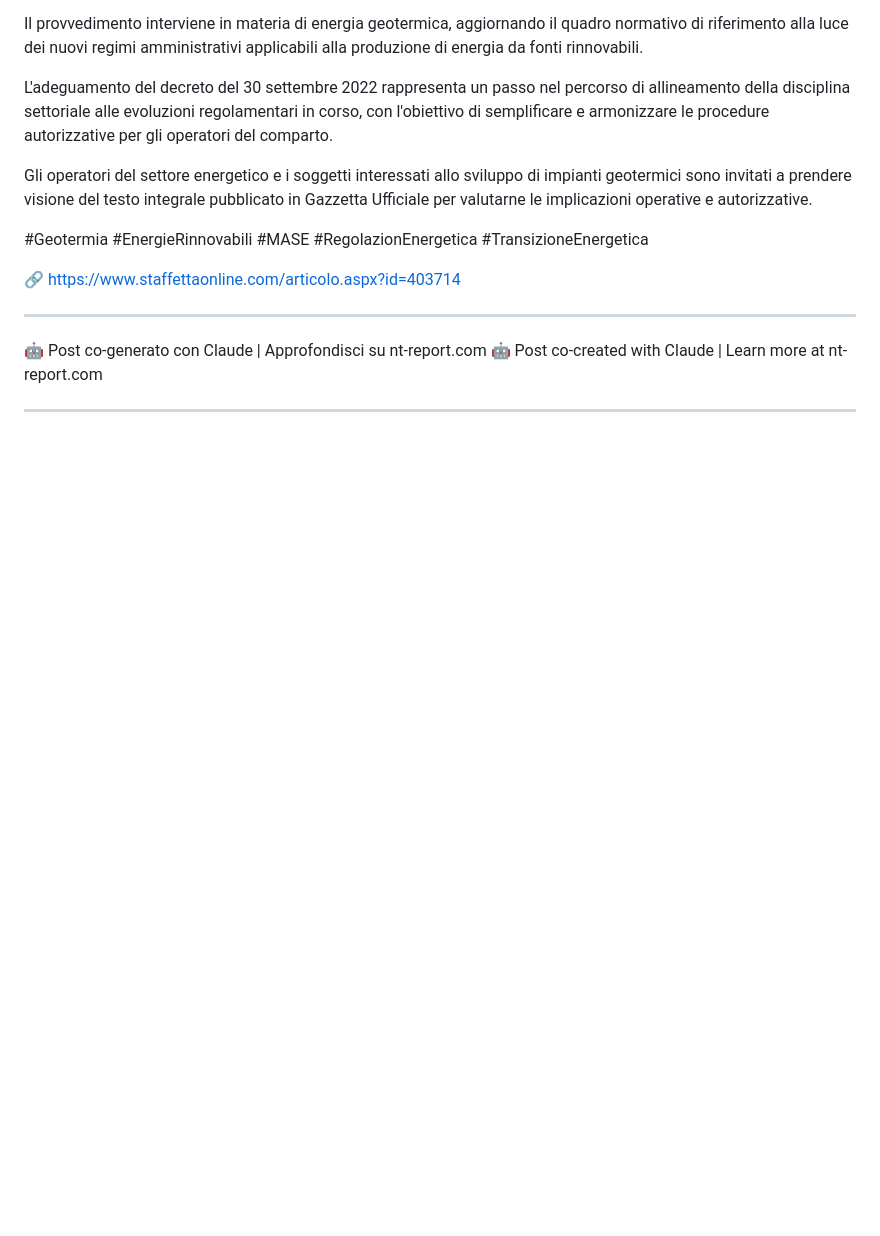
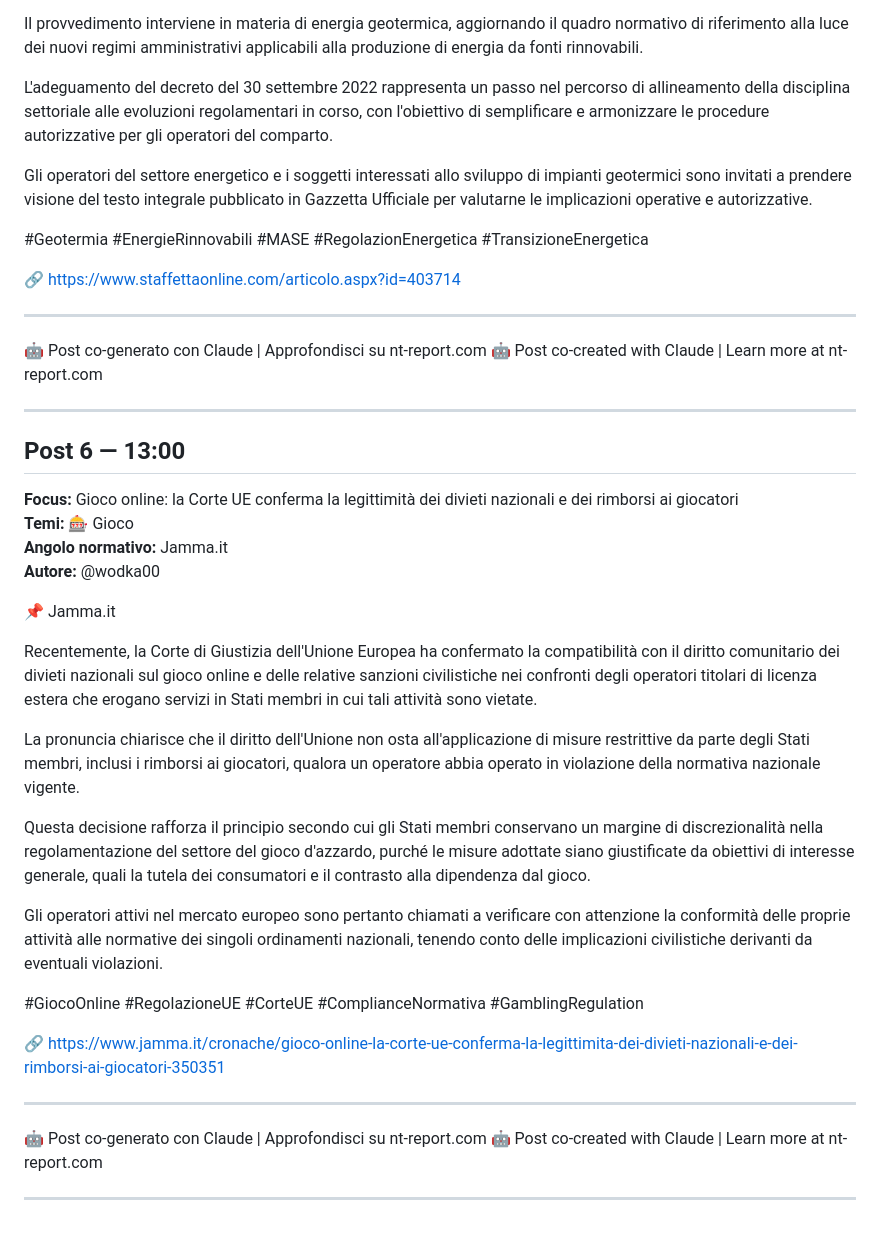
Before and after one commit to wodka2000/-nt-report-api, a Markdown page: reports/2026-04-16.md, the part around the change. GitHub-like rendering; blank space fills up the shorter version.

Commit message:
report: monitor post 2026-04-16 (Jamma.it)

```diff
--- a/reports/2026-04-16.md
+++ b/reports/2026-04-16.md
@@ -137,3 +137,30 @@ Gli operatori del settore energetico e i soggetti interessati allo sviluppo di i
 🤖 Post co-created with Claude | Learn more at nt-report.com
 
 ---
+
+## Post 6 — 13:00
+
+**Focus:** Gioco online: la Corte UE conferma la legittimità dei divieti nazionali e dei rimborsi ai giocatori
+**Temi:** 🎰 Gioco
+**Angolo normativo:** Jamma.it
+**Autore:** @wodka00
+
+📌 Jamma.it
+
+Recentemente, la Corte di Giustizia dell'Unione Europea ha confermato la compatibilità con il diritto comunitario dei divieti nazionali sul gioco online e delle relative sanzioni civilistiche nei confronti degli operatori titolari di licenza estera che erogano servizi in Stati membri in cui tali attività sono vietate.
+
+La pronuncia chiarisce che il diritto dell'Unione non osta all'applicazione di misure restrittive da parte degli Stati membri, inclusi i rimborsi ai giocatori, qualora un operatore abbia operato in violazione della normativa nazionale vigente.
+
+Questa decisione rafforza il principio secondo cui gli Stati membri conservano un margine di discrezionalità nella regolamentazione del settore del gioco d'azzardo, purché le misure adottate siano giustificate da obiettivi di interesse generale, quali la tutela dei consumatori e il contrasto alla dipendenza dal gioco.
+
+Gli operatori attivi nel mercato europeo sono pertanto chiamati a verificare con attenzione la conformità delle proprie attività alle normative dei singoli ordinamenti nazionali, tenendo conto delle implicazioni civilistiche derivanti da eventuali violazioni.
+
+#GiocoOnline #RegolazioneUE #CorteUE #ComplianceNormativa #GamblingRegulation
+
+🔗 https://www.jamma.it/cronache/gioco-online-la-corte-ue-conferma-la-legittimita-dei-divieti-nazionali-e-dei-rimborsi-ai-giocatori-350351
+
+---
+🤖 Post co-generato con Claude | Approfondisci su nt-report.com
+🤖 Post co-created with Claude | Learn more at nt-report.com
+
+---
```
